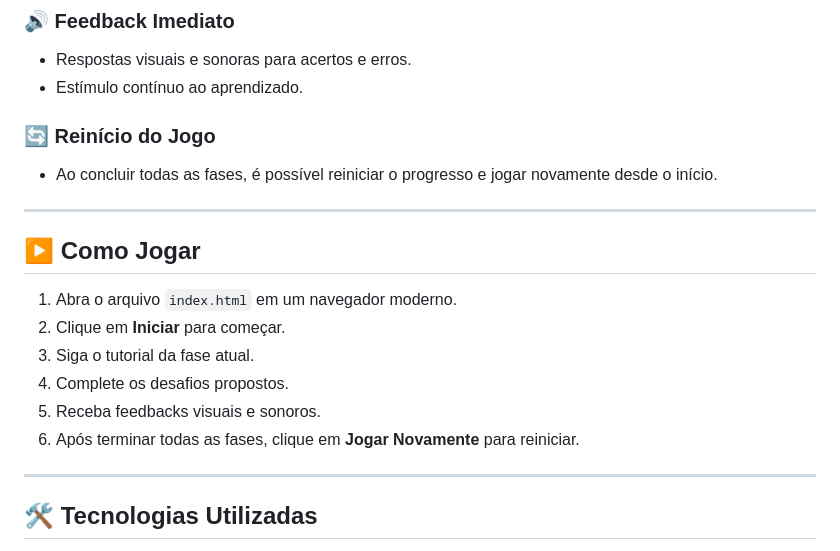
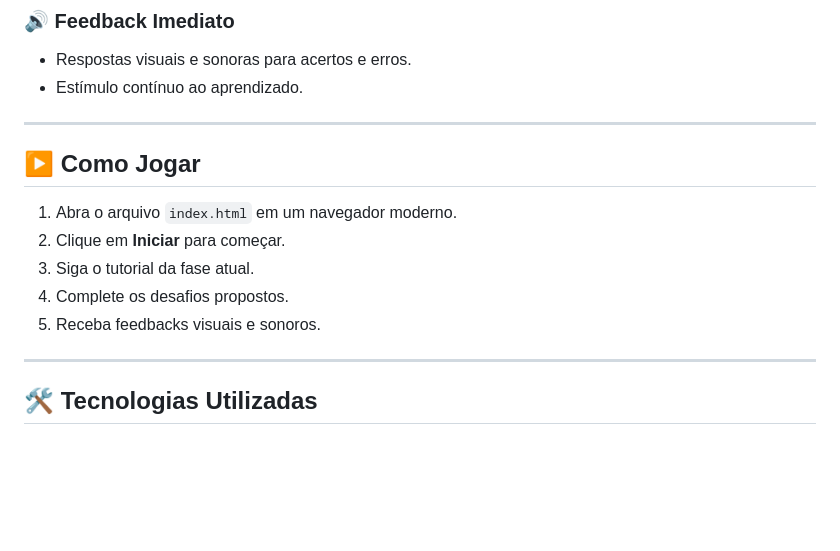
Before and after one commit to tataFaucz/duolibras, a Markdown page: README.md, the part around the change. Rendered like a GitHub page; blank space fills up the shorter version.

```diff
--- a/README.md
+++ b/README.md
@@ -54,10 +54,6 @@
 * Respostas visuais e sonoras para acertos e erros.
 * Estímulo contínuo ao aprendizado.
 
-### 🔄 Reinício do Jogo
-
-* Ao concluir todas as fases, é possível reiniciar o progresso e jogar novamente desde o início.
-
 ---
 
 ## ▶️ Como Jogar
@@ -67,7 +63,6 @@
 3. Siga o tutorial da fase atual.
 4. Complete os desafios propostos.
 5. Receba feedbacks visuais e sonoros.
-6. Após terminar todas as fases, clique em **Jogar Novamente** para reiniciar.
 
 ---
 
```
